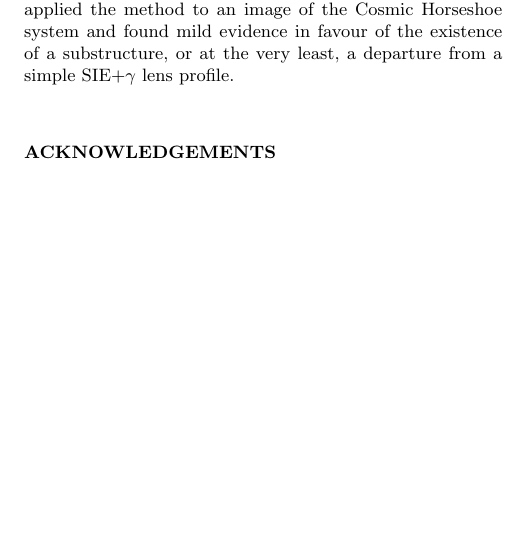
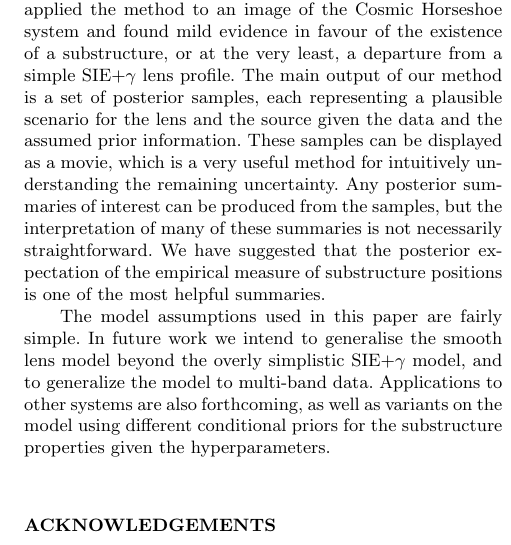
Before and after one commit to eggplantbren/Lensing2, a LaTeX paper (Papers/ms.tex): part of one column of page 9 of 9, cut so that both start at the same text, the shorter picture padded with empty space. Compiled offline with pdfLaTeX; a LaTeX package or settings file that is missing is left out.

Commit message:
Two more paragraphs in the conclusion

```diff
--- a/Papers/ms.tex
+++ b/Papers/ms.tex
@@ -849,8 +849,23 @@ As a proof of concept, we demonstrated the successful recovery of a single
 substructure from simulated data for which all of the model assumptions were
 true. We then applied the method to an image of the Cosmic Horseshoe system
 and found mild evidence in favour of the existence of a substructure, or at
-the very least, a departure from a simple SIE+$\gamma$ lens profile.
+the very least, a departure from a simple SIE+$\gamma$ lens profile. The
+main output of our method is a set of posterior samples, each representing
+a plausible scenario for the lens and the source given the data
+and the assumed prior information. These samples can be displayed as a movie,
+which is a very useful method for intuitively understanding the remaining
+uncertainty. Any posterior summaries of interest can be
+produced from the samples, but the interpretation of many of these summaries
+is not necessarily straightforward. We have suggested that the
+posterior expectation of the empirical measure of substructure positions is
+one of the most helpful summaries.
 
+The model assumptions used in this paper are fairly simple. In future work we
+intend to generalise the smooth lens model beyond the overly simplistic
+SIE+$\gamma$ model, and to generalize the model to multi-band data. Applications
+to other systems are also forthcoming, as well as variants on the model using
+different conditional priors for the substructure properties given the
+hyperparameters.
 
 \section*{Acknowledgements}
 It is a pleasure to thank Phil Marshall (Stanford), Tommaso Treu (UCLA),
```
